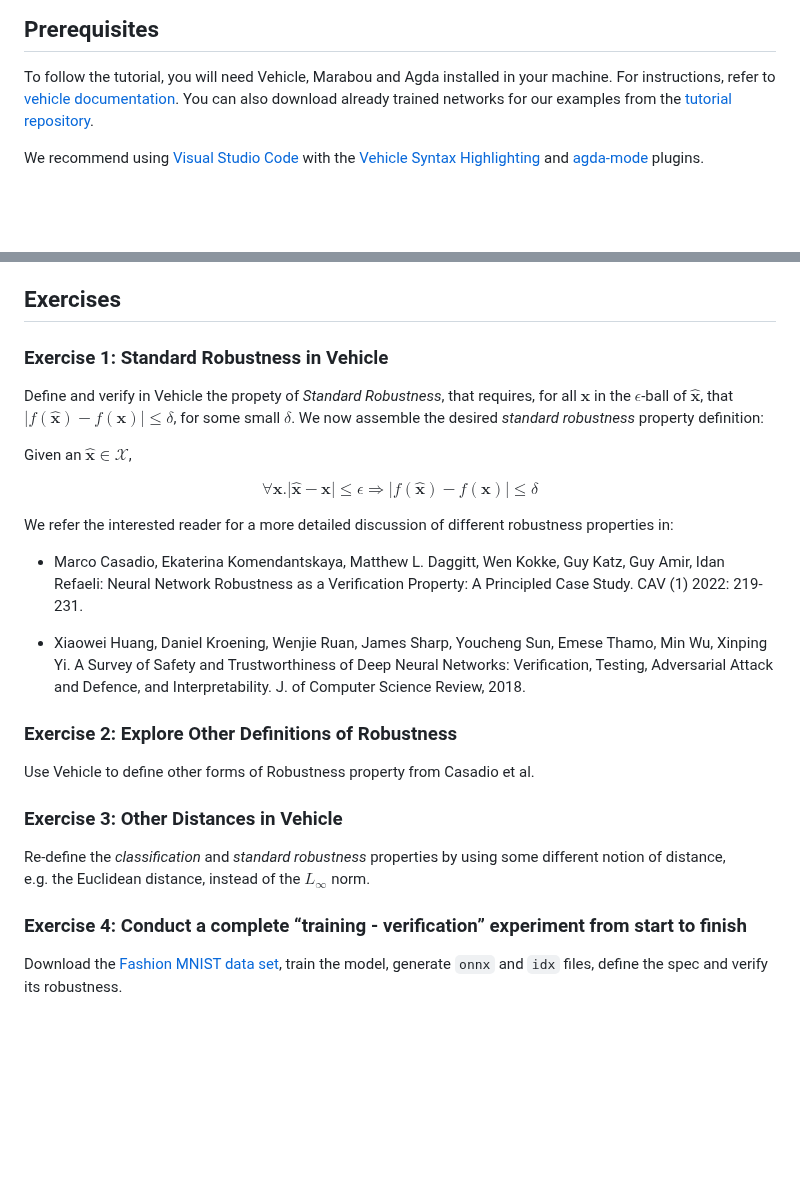
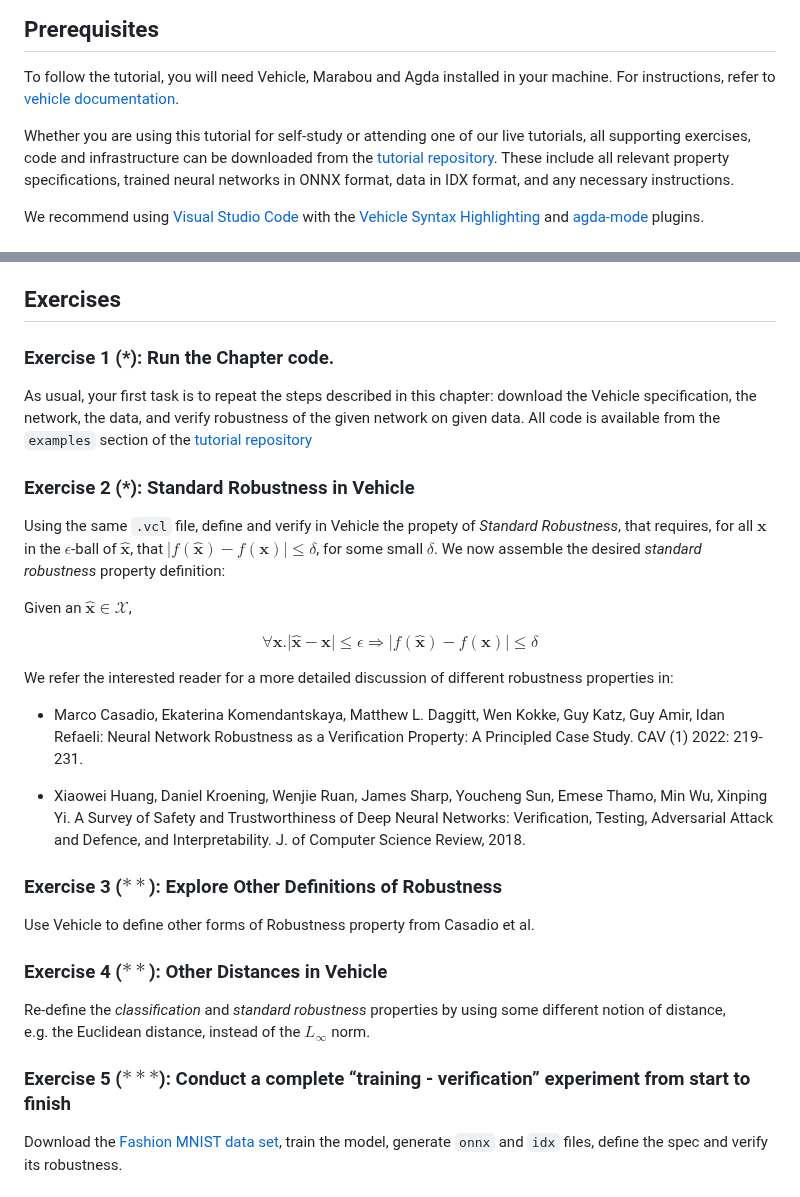
Before and after one commit to vehicle-lang/tutorial, a Markdown page: README.md, 2 parts joined by grey strips. Drawn GitHub-style; blank space fills up the shorter version.

```diff
--- a/README.md
+++ b/README.md
@@ -186,8 +186,13 @@ dependent types.
 To follow the tutorial, you will need Vehicle, Marabou and Agda
 installed in your machine. For instructions, refer to [vehicle
 documentation](https://vehicle-lang.readthedocs.io/en/latest/installation.html).
-You can also download already trained networks for our examples from the
-[tutorial repository](https://github.com/vehicle-lang/vehicle-tutorial).
+
+Whether you are using this tutorial for self-study or attending one of
+our live tutorials, all supporting exercises, code and infrastructure
+can be downloaded from the [tutorial
+repository](https://github.com/vehicle-lang/vehicle-tutorial). These
+include all relevant property specifications, trained neural networks in
+ONNX format, data in IDX format, and any necessary instructions.
 
 We recommend using [Visual Studio Code](https://code.visualstudio.com)
 with the [Vehicle Syntax
@@ -963,11 +1029,19 @@ robustness for larger $\epsilon$.
 
 ## Exercises
 
-### Exercise 1: Standard Robustness in Vehicle
+### Exercise 1 (\*): Run the Chapter code.
 
-Define and verify in Vehicle the propety of *Standard Robustness*, that
-requires, for all $\mathbf{x}$ in the $\epsilon$-ball of
-$\hat{\mathbf{x}}$, that
+As usual, your first task is to repeat the steps described in this
+chapter: download the Vehicle specification, the network, the data, and
+verify robustness of the given network on given data. All code is
+available from the `examples` section of the [tutorial
+repository](https://github.com/vehicle-lang/vehicle-tutorial)
+
+### Exercise 2 (\*): Standard Robustness in Vehicle
+
+Using the same `.vcl` file, define and verify in Vehicle the propety of
+*Standard Robustness*, that requires, for all $\mathbf{x}$ in the
+$\epsilon$-ball of $\hat{\mathbf{x}}$, that
 $|f(\hat{\mathbf{x}}) - f(\mathbf{x})| \leq \delta$, for some small
 $\delta$. We now assemble the desired *standard robustness* property
 definition:
@@ -992,18 +1066,18 @@ different robustness properties in:
   Adversarial Attack and Defence, and Interpretability. J. of Computer
   Science Review, 2018.
 
-### Exercise 2: Explore Other Definitions of Robustness
+### Exercise 3 ($**$): Explore Other Definitions of Robustness
 
 Use Vehicle to define other forms of Robustness property from Casadio et
 al.
 
-### Exercise 3: Other Distances in Vehicle
+### Exercise 4 ($**$): Other Distances in Vehicle
 
 Re-define the *classification* and *standard robustness* properties by
 using some different notion of distance, e.g. the Euclidean distance,
 instead of the $L_{\infty}$ norm.
 
-### Exercise 4: Conduct a complete “training - verification” experiment from start to finish
+### Exercise 5 ($***$): Conduct a complete “training - verification” experiment from start to finish
 
 Download the [Fashion MNIST data
 set](https://www.tensorflow.org/datasets/catalog/fashion_mnist), train
```
Also changed, not shown: other parts of README.md (+82 -21 lines).
